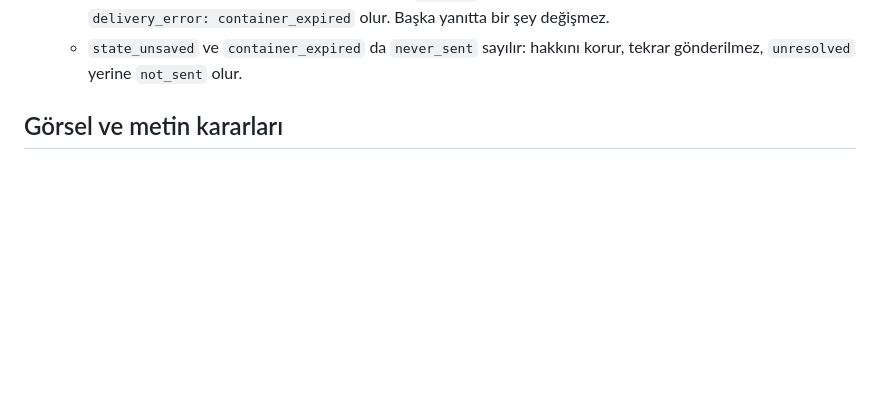
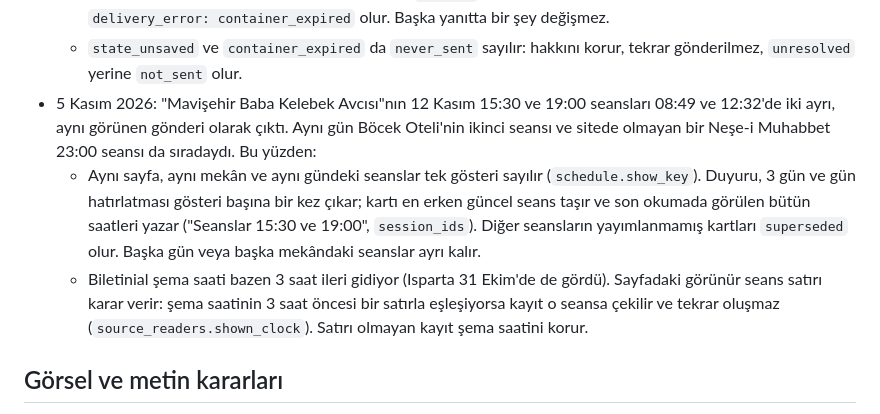
Before and after one commit to ntekintr/seferihisarofficial-news, a Markdown page: docs/system-handbook.md, the part around the change. Drawn GitHub-style; blank space fills up the shorter version.

Commit message:
Handbook: one card per show day and Biletinial session rows
Part 3/3 of local commit c0b5503 (docs/).

Co-Authored-By: Claude Opus 5.5 <noreply@anthropic.com>

```diff
--- a/docs/system-handbook.md
+++ b/docs/system-handbook.md
@@ -255,6 +255,20 @@ o yanıt penceresinde uygun kayıt yok; `partial`: bazı ayrıntılar okunamadı
     `delivery_error: container_expired` olur. Başka yanıtta bir şey değişmez.
   - `state_unsaved` ve `container_expired` da `never_sent` sayılır: hakkını
     korur, tekrar gönderilmez, `unresolved` yerine `not_sent` olur.
+- 5 Kasım 2026: "Mavişehir Baba Kelebek Avcısı"nın 12 Kasım 15:30 ve 19:00
+  seansları 08:49 ve 12:32'de iki ayrı, aynı görünen gönderi olarak çıktı.
+  Aynı gün Böcek Oteli'nin ikinci seansı ve sitede olmayan bir Neşe-i Muhabbet
+  23:00 seansı da sıradaydı. Bu yüzden:
+  - Aynı sayfa, aynı mekân ve aynı gündeki seanslar tek gösteri sayılır
+    (`schedule.show_key`). Duyuru, 3 gün ve gün hatırlatması gösteri başına
+    bir kez çıkar; kartı en erken güncel seans taşır ve son okumada görülen
+    bütün saatleri yazar ("Seanslar 15:30 ve 19:00", `session_ids`). Diğer
+    seansların yayımlanmamış kartları `superseded` olur. Başka gün veya başka
+    mekândaki seanslar ayrı kalır.
+  - Biletinial şema saati bazen 3 saat ileri gidiyor (Isparta 31 Ekim'de de
+    gördü). Sayfadaki görünür seans satırı karar verir: şema saatinin 3 saat
+    öncesi bir satırla eşleşiyorsa kayıt o seansa çekilir ve tekrar oluşmaz
+    (`source_readers.shown_clock`). Satırı olmayan kayıt şema saatini korur.
 
 ## Görsel ve metin kararları
 
```
